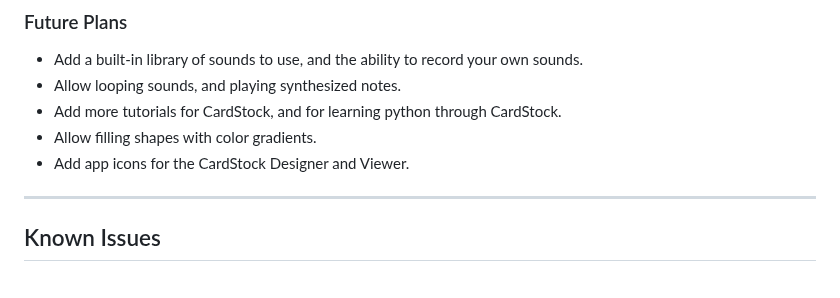
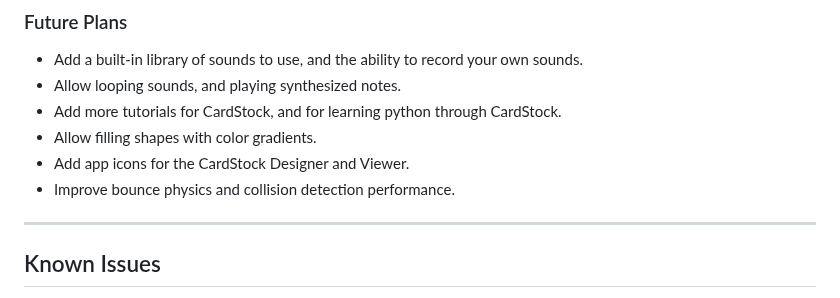
Before and after one commit to benjie-git/CardStock, a Markdown page: README.md, the part around the change. Drawn GitHub-style.

```diff
--- a/README.md
+++ b/README.md
@@ -40,6 +40,7 @@ The guiding principles behind my vision for CardStock are the following, in orde
 * Add more tutorials for CardStock, and for learning python through CardStock.
 * Allow filling shapes with color gradients.
 * Add app icons for the CardStock Designer and Viewer.
+* Improve bounce physics and collision detection performance.
 
 ________
 ## Known Issues
```
